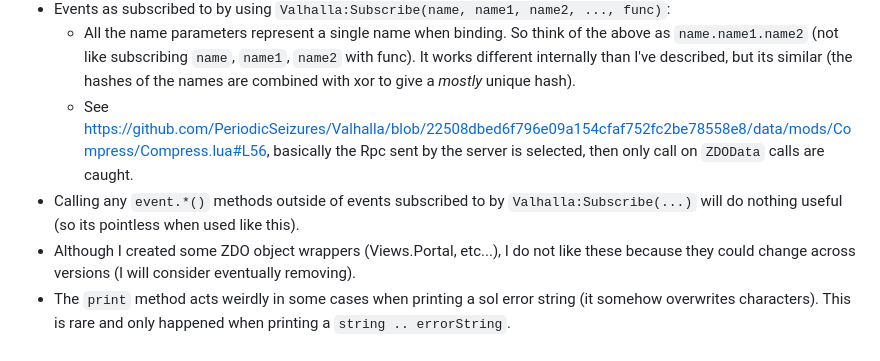
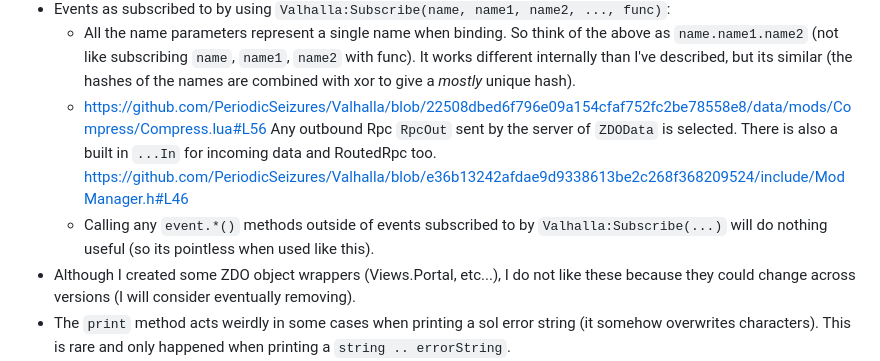
Before and after one commit to ricosolana/Valhalla, a Markdown page: README.md, the part around the change. Rendered like a GitHub page.

```diff
--- a/README.md
+++ b/README.md
@@ -39,8 +39,10 @@ I will be somehow soon creating a documentation for server config, Lua bindings
    - `Peer` sockets are safe to store outside the event scope, and safe to store after a peer is cleaned-up and freed (because of `std::shared_ptr`).
  - Events as subscribed to by using `Valhalla:Subscribe(name, name1, name2, ..., func)`:
    - All the name parameters represent a single name when binding. So think of the above as `name.name1.name2` (not like subscribing `name`, `name1`, `name2` with func). It works different internally than I've described, but its similar (the hashes of the names are combined with xor to give a *mostly* unique hash).
-   - See https://github.com/PeriodicSeizures/Valhalla/blob/22508dbed6f796e09a154cfaf752fc2be78558e8/data/mods/Compress/Compress.lua#L56, basically the Rpc sent by the server is selected, then only call on `ZDOData` calls are caught.
-  - Calling any `event.*()` methods outside of events subscribed to by `Valhalla:Subscribe(...)` will do nothing useful (so its pointless when used like this).
+   - https://github.com/PeriodicSeizures/Valhalla/blob/22508dbed6f796e09a154cfaf752fc2be78558e8/data/mods/Compress/Compress.lua#L56
+     Any outbound Rpc `RpcOut` sent by the server of `ZDOData` is selected. There is also a built in `...In` for incoming data and RoutedRpc too.
+     https://github.com/PeriodicSeizures/Valhalla/blob/e36b13242afdae9d9338613be2c268f368209524/include/ModManager.h#L46
+   - Calling any `event.*()` methods outside of events subscribed to by `Valhalla:Subscribe(...)` will do nothing useful (so its pointless when used like this).
  - Although I created some ZDO object wrappers (Views.Portal, etc...), I do not like these because they could change across versions (I will consider eventually removing).
  - The `print` method acts weirdly in some cases when printing a sol error string (it somehow overwrites characters). This is rare and only happened when printing a `string .. errorString`.
  - All global methods are shared between different mods/scripts (I think?). Different mods are distinguished by a unique environment which only they have access to, and doing global stuff works according to however sol works (so globals between scripts might work?).
```
